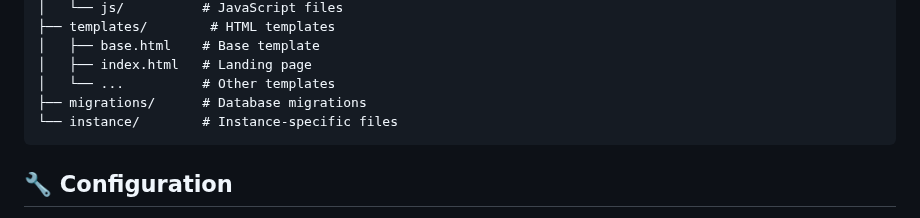
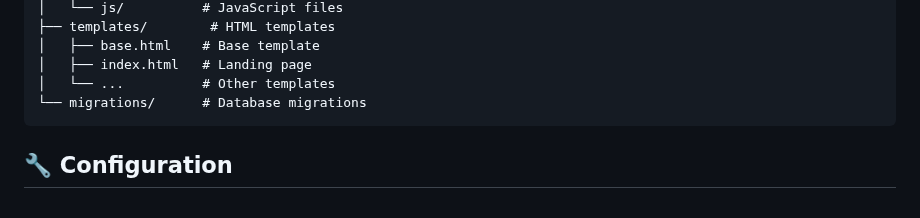
Before and after one commit to amine-zzr/quiz_app, a Markdown page: README.md, the part around one of its changes. Rendered like a GitHub page.

````diff
--- a/README.md
+++ b/README.md
@@ -93,8 +93,7 @@ quiz_app/
 │   ├── base.html    # Base template
 │   ├── index.html   # Landing page
 │   └── ...          # Other templates
-├── migrations/      # Database migrations
-└── instance/        # Instance-specific files
+└── migrations/      # Database migrations
 ```
 
 ## 🔧 Configuration
````
Also changed, not shown: other parts of README.md (+4 -14 lines).
